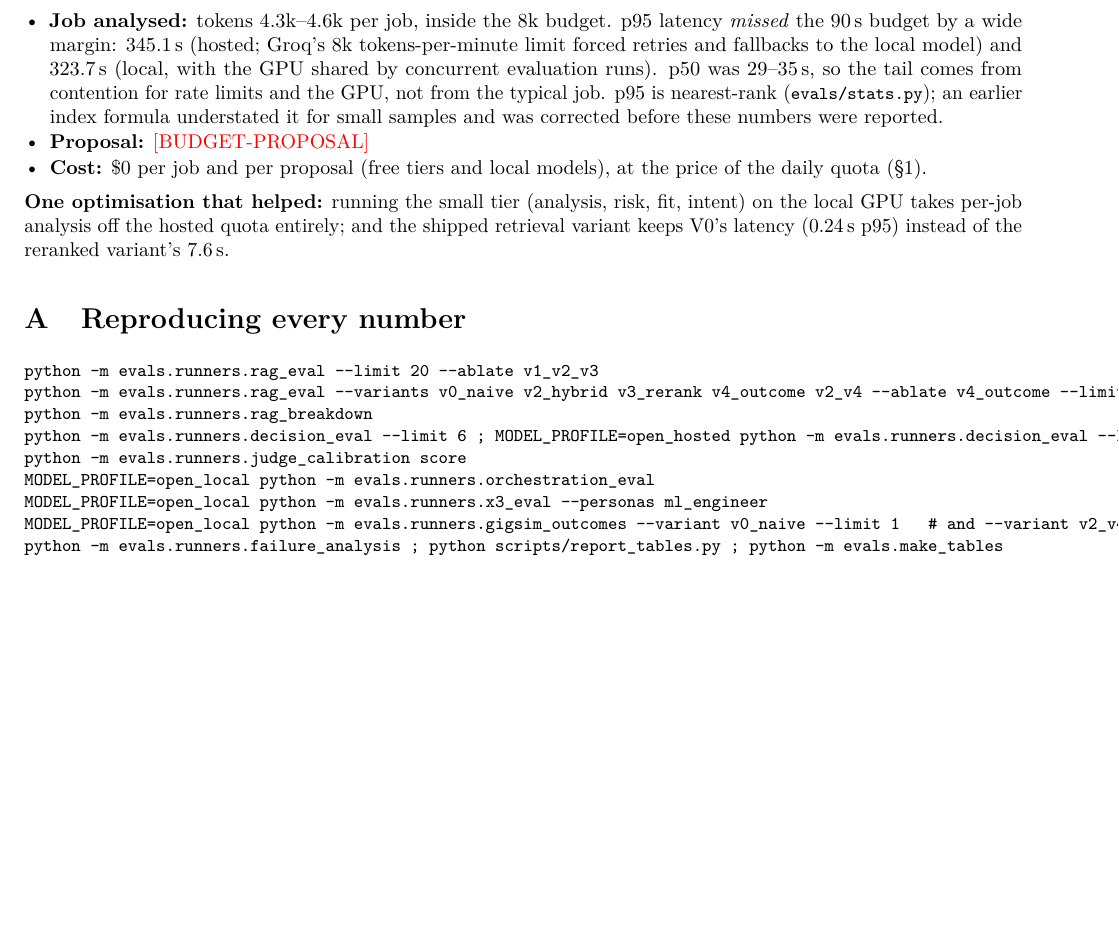
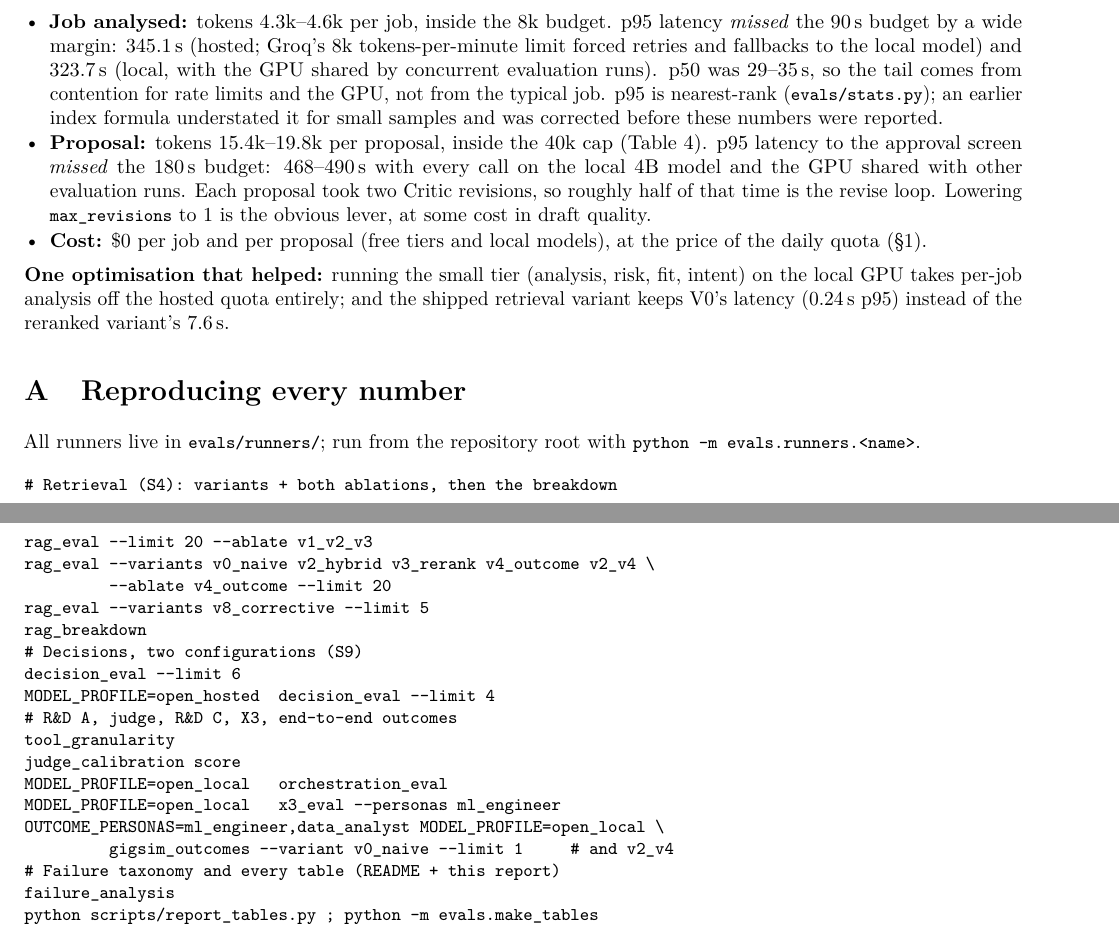
Before and after one commit to omerkhann/gigbid, a LaTeX document (docs/report/report.tex): part of page 6 of 6 before the commit and two parts of pages 6 and 7 of 7 after it, the two joined at a grey line, cut so that both start at the same text, the shorter picture padded with empty space. Compiled offline with pdfLaTeX.

Commit message:
Final R&D report (7 pages, LaTeX + PDF): end-to-end outcomes, proposal budget, every table generated from evals/results
Co-Authored-By: Claude Opus 5.5 <noreply@anthropic.com>

```diff
--- a/docs/report/report.tex
+++ b/docs/report/report.tex
@@ -179,22 +185,33 @@ Failures are collected mechanically from the result files (\code{evals/runners/f
 The hidden test runs after the deadline, so its results cannot be in this report. Measured on dev:
 \begin{itemize}
 \item \textbf{Job analysed:} tokens 4.3k--4.6k per job, inside the 8k budget. p95 latency \emph{missed} the 90\,s budget by a wide margin: 345.1\,s (hosted; Groq's 8k tokens-per-minute limit forced retries and fallbacks to the local model) and 323.7\,s (local, with the GPU shared by concurrent evaluation runs). p50 was 29--35\,s, so the tail comes from contention for rate limits and the GPU, not from the typical job. p95 is nearest-rank (\code{evals/stats.py}); an earlier index formula understated it for small samples and was corrected before these numbers were reported.
-\item \textbf{Proposal:} \pending{BUDGET-PROPOSAL}
+\item \textbf{Proposal:} tokens 15.4k--19.8k per proposal, inside the 40k cap (Table~\ref{tab:headline}). p95 latency to the approval screen \emph{missed} the 180\,s budget: 468--490\,s with every call on the local 4B model and the GPU shared with other evaluation runs. Each proposal took two Critic revisions, so roughly half of that time is the revise loop. Lowering \code{max\_revisions} to 1 is the obvious lever, at some cost in draft quality.
 \item \textbf{Cost:} \$0 per job and per proposal (free tiers and local models), at the price of the daily quota (\S1).
 \end{itemize}
 \textbf{One optimisation that helped:} running the small tier (analysis, risk, fit, intent) on the local GPU takes per-job analysis off the hosted quota entirely; and the shipped retrieval variant keeps V0's latency (0.24\,s p95) instead of the reranked variant's 7.6\,s.
 
 \appendix
 \section{Reproducing every number}
+All runners live in \code{evals/runners/}; run from the repository root with \code{python -m evals.runners.<name>}.
 {\small\begin{verbatim}
-python -m evals.runners.rag_eval --limit 20 --ablate v1_v2_v3
-python -m evals.runners.rag_eval --variants v0_naive v2_hybrid v3_rerank v4_outcome v2_v4 --ablate v4_outcome --limit 20
-python -m evals.runners.rag_breakdown
-python -m evals.runners.decision_eval --limit 6 ; MODEL_PROFILE=open_hosted python -m evals.runners.decision_eval --limit 4
-python -m evals.runners.judge_calibration score
-MODEL_PROFILE=open_local python -m evals.runners.orchestration_eval
-MODEL_PROFILE=open_local python -m evals.runners.x3_eval --personas ml_engineer
-MODEL_PROFILE=open_local python -m evals.runners.gigsim_outcomes --variant v0_naive --limit 1   # and --variant v2_v4
-python -m evals.runners.failure_analysis ; python scripts/report_tables.py ; python -m evals.make_tables
+# Retrieval (S4): variants + both ablations, then the breakdown
+rag_eval --limit 20 --ablate v1_v2_v3
+rag_eval --variants v0_naive v2_hybrid v3_rerank v4_outcome v2_v4 \
+         --ablate v4_outcome --limit 20
+rag_eval --variants v8_corrective --limit 5
+rag_breakdown
+# Decisions, two configurations (S9)
+decision_eval --limit 6
+MODEL_PROFILE=open_hosted  decision_eval --limit 4
+# R&D A, judge, R&D C, X3, end-to-end outcomes
+tool_granularity
+judge_calibration score
+MODEL_PROFILE=open_local   orchestration_eval
+MODEL_PROFILE=open_local   x3_eval --personas ml_engineer
+OUTCOME_PERSONAS=ml_engineer,data_analyst MODEL_PROFILE=open_local \
+         gigsim_outcomes --variant v0_naive --limit 1     # and v2_v4
+# Failure taxonomy and every table (README + this report)
+failure_analysis
+python scripts/report_tables.py ; python -m evals.make_tables
 \end{verbatim}}
 \end{document}
```
Also changed, not shown: docs/report/tables/failures.tex (+1 -1 lines), docs/report/tables/headline.tex (+2 -2 lines), evals/results/RESULTS.md (+2 -2 lines), README.md, docs/report/report.pdf, docs/report/report.tex (10 more changed lines), 3 other files.
